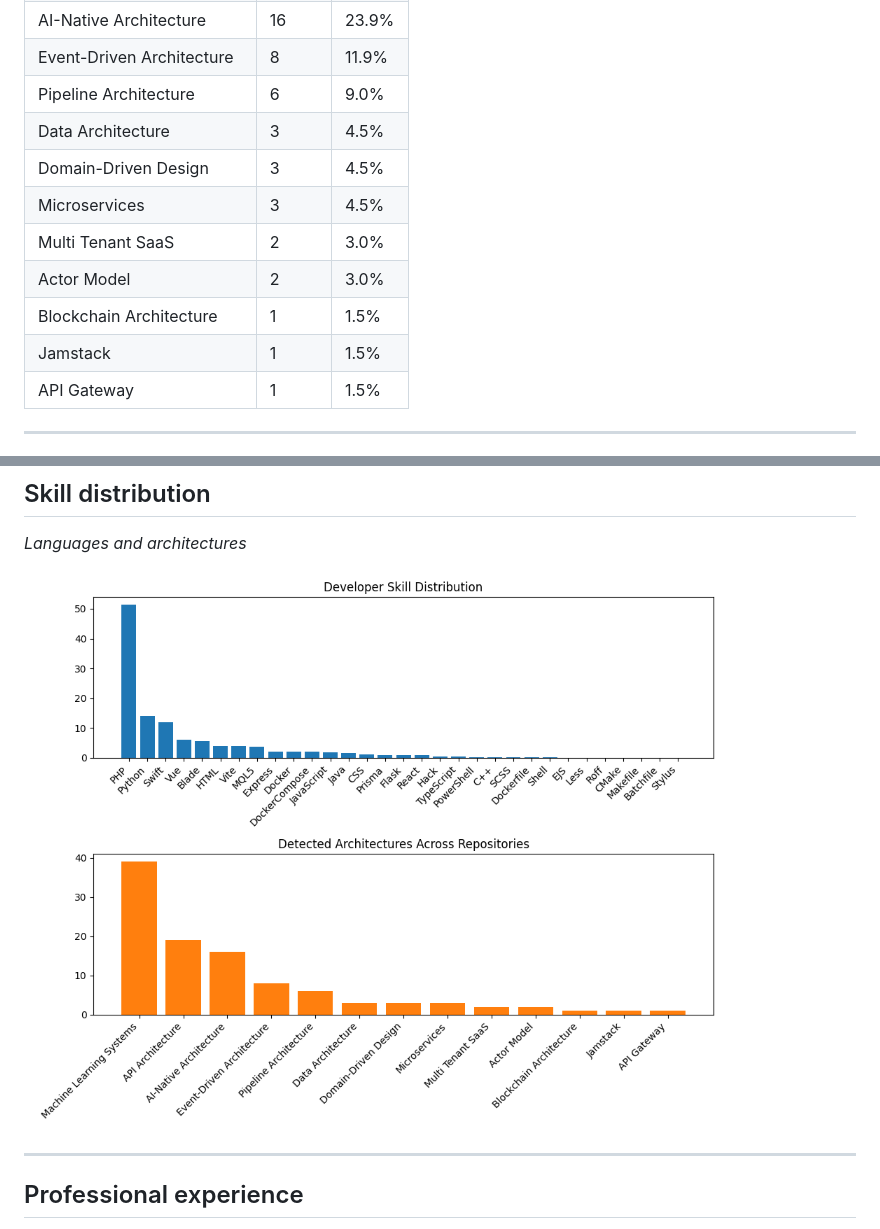
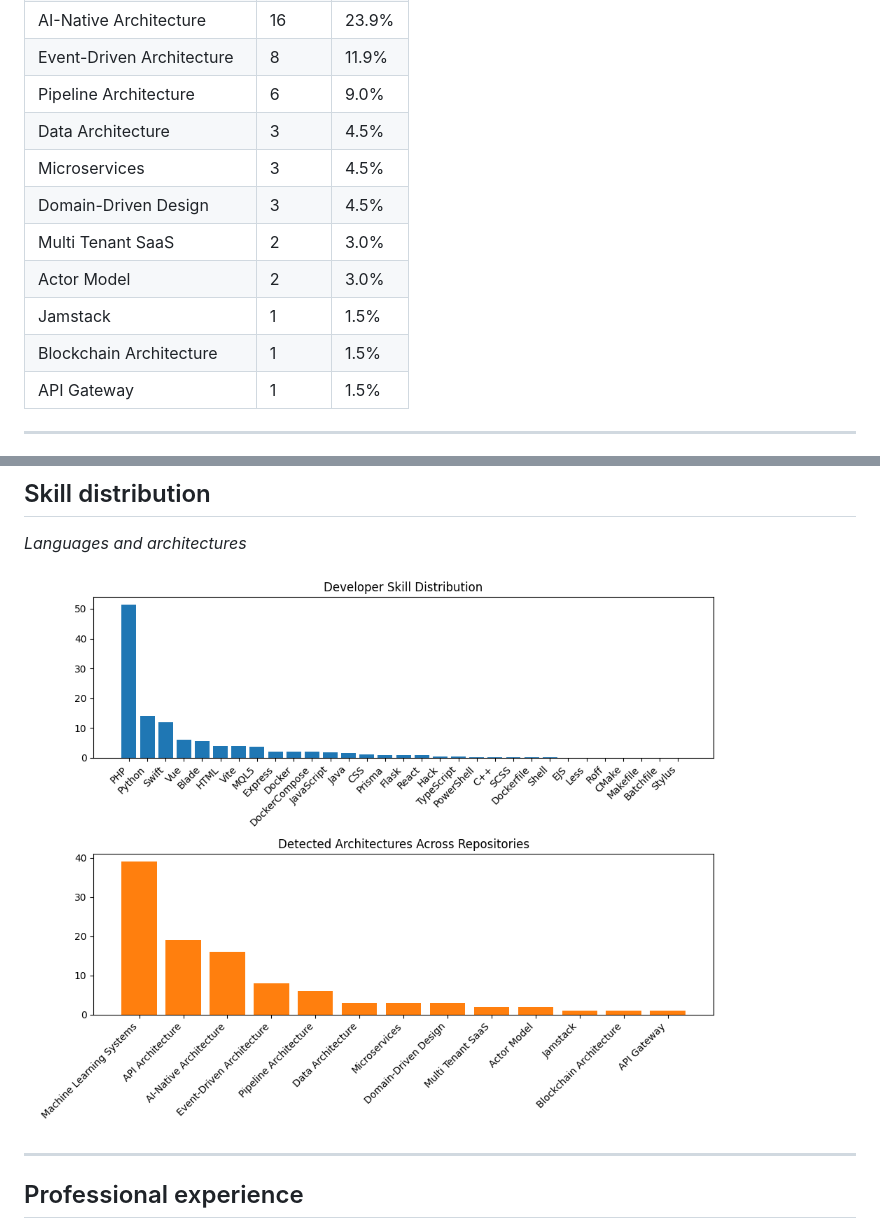
Before and after one commit to joel767443/joel767443, a Markdown page: README.md, 2 parts joined by grey strips. GitHub-like rendering; pictures changed too: skills_chart.png.

Commit message:
Update portfolio from github-intel-service

```diff
--- a/README.md
+++ b/README.md
@@ -21,12 +21,12 @@ Senior Systems Architect Backend Engineer Senior Systems Architect & Backend Eng
 | Event-Driven Architecture | 8 | 11.9% |
 | Pipeline Architecture | 6 | 9.0% |
 | Data Architecture | 3 | 4.5% |
+| Microservices | 3 | 4.5% |
 | Domain-Driven Design | 3 | 4.5% |
-| Microservices | 3 | 4.5% |
 | Multi Tenant SaaS | 2 | 3.0% |
 | Actor Model | 2 | 3.0% |
+| Jamstack | 1 | 1.5% |
 | Blockchain Architecture | 1 | 1.5% |
-| Jamstack | 1 | 1.5% |
 | API Gateway | 1 | 1.5% |
 
 ---
```
